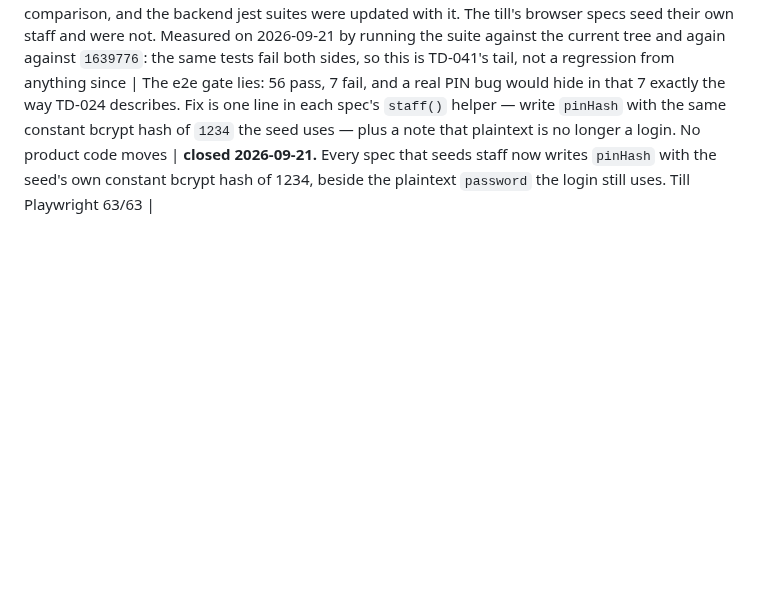
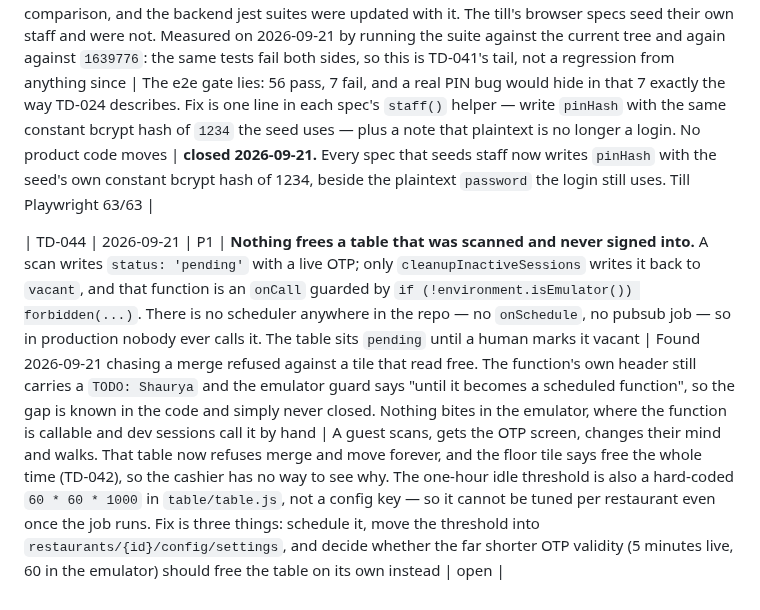
Before and after one commit to no-hup/plattr-pro, a Markdown page: moonshot/TECH_DEBT.md, the part around the change. Rendered like a GitHub page; blank space fills up the shorter version.

Commit message:
board: TD-044, nothing frees a scanned-but-unused table in production
The scan writes `pending`; only `cleanupInactiveSessions` writes it back, and
that function refuses to run outside the emulator and is scheduled nowhere.
Found chasing the merge that was refused against a tile reading free.

Co-Authored-By: Claude Opus 5 (1M context) <noreply@anthropic.com>

```diff
--- a/moonshot/TECH_DEBT.md
+++ b/moonshot/TECH_DEBT.md
@@ -84,4 +84,6 @@ Priority: **P0** blocks go-live · **P1** fix within a month of go-live · **P2*
 | TD-042 | 2026-09-21 | P2 | **A tile reads `free` for a table that is not free.** `domain/floor.ts` `tileWord` derives the word from money and sessions only and never looks at `table.status`, so a table in `pending` (a guest has scanned the QR and not yet typed the OTP) or `reserved` draws as free. `canReceive` then refuses the merge or move the cashier just started, because it reads the status | Deliberate, and correct as far as it goes: R11/R14 say "free" means no open money, and that is what keeps a completed-but-unpaid table from drawing pale over ₹2,340. What was never decided is what a *statused but moneyless* table should read as. Found on 2026-09-21 when a merge of table 1 into table 2 was refused with "not vacant" against a tile that said free | Nothing moves and no money is at risk — the refusal is the system being right. The cost is the cashier's trust: they aim at a tile that says free and the till says no. Fix is a sixth word (`holding`) from `table.status` when there is no sitting and no money, and the tile rendering it. Small, but it changes what every FL test and the floor Playwright spec read off a tile, so it is a change to make deliberately rather than inside another commit | open |
 | TD-043 | 2026-09-21 | P2 | **Seven till Playwright tests have been failing since TD-041 closed.** Every spec that walks through the PIN box — `approvals` ST-S2/ST-S3, `billing` BL-S7/S9 and TD-019, `dayclose` DC-S8/S10, `payments` PY-S9/S30 and PY-S27 — seeds its staff with a plaintext `password: '1234'` over Firestore REST. `ports.pin.verify` now compares a bcrypt `pinHash` only, so the PIN is refused and the box never closes | TD-041 changed the field and the comparison, and the backend jest suites were updated with it. The till's browser specs seed their own staff and were not. Measured on 2026-09-21 by running the suite against the current tree and again against `1639776`: the same tests fail both sides, so this is TD-041's tail, not a regression from anything since | The e2e gate lies: 56 pass, 7 fail, and a real PIN bug would hide in that 7 exactly the way TD-024 describes. Fix is one line in each spec's `staff()` helper — write `pinHash` with the same constant bcrypt hash of `1234` the seed uses — plus a note that plaintext is no longer a login. No product code moves | **closed 2026-09-21.** Every spec that seeds staff now writes `pinHash` with the seed's own constant bcrypt hash of 1234, beside the plaintext `password` the login still uses. Till Playwright 63/63 |
 
+| TD-044 | 2026-09-21 | P1 | **Nothing frees a table that was scanned and never signed into.** A scan writes `status: 'pending'` with a live OTP; only `cleanupInactiveSessions` writes it back to `vacant`, and that function is an `onCall` guarded by `if (!environment.isEmulator()) forbidden(...)`. There is no scheduler anywhere in the repo — no `onSchedule`, no pubsub job — so in production nobody ever calls it. The table sits `pending` until a human marks it vacant | Found 2026-09-21 chasing a merge refused against a tile that read free. The function's own header still carries a `TODO: Shaurya` and the emulator guard says "until it becomes a scheduled function", so the gap is known in the code and simply never closed. Nothing bites in the emulator, where the function is callable and dev sessions call it by hand | A guest scans, gets the OTP screen, changes their mind and walks. That table now refuses merge and move forever, and the floor tile says free the whole time (TD-042), so the cashier has no way to see why. The one-hour idle threshold is also a hard-coded `60 * 60 * 1000` in `table/table.js`, not a config key — so it cannot be tuned per restaurant even once the job runs. Fix is three things: schedule it, move the threshold into `restaurants/{id}/config/settings`, and decide whether the far shorter OTP validity (5 minutes live, 60 in the emulator) should free the table on its own instead | open |
+
 <!-- Add rows above this line. Keep the table sorted by ID. Closed rows stay, marked closed, for a year. -->
```
